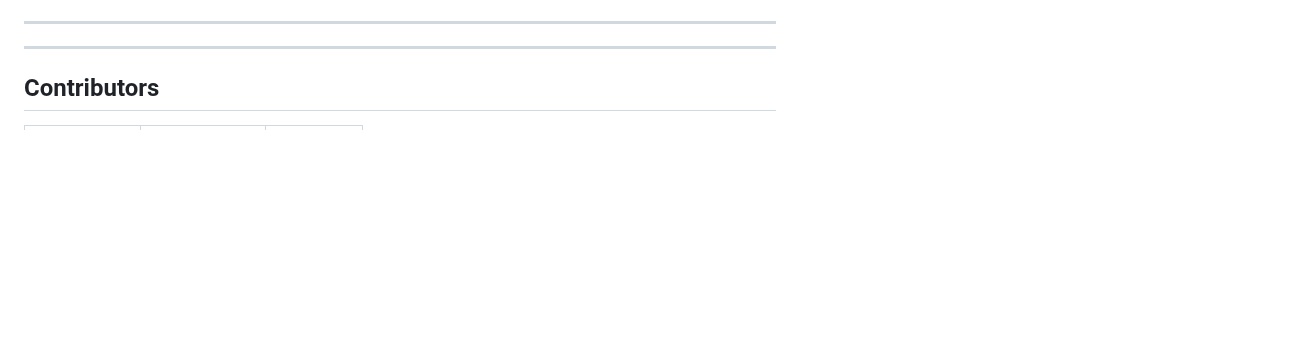
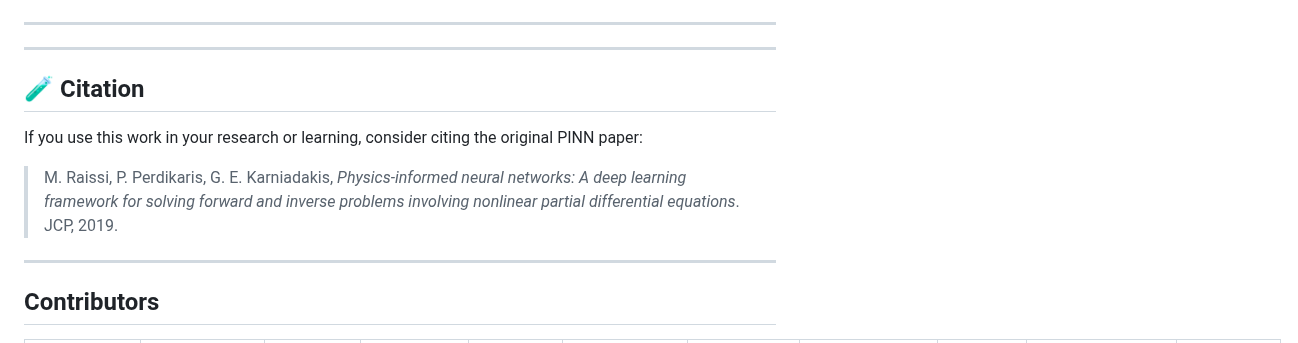
Before and after one commit to jananour00/ML-Numerical-Modeling-of-Glucose-Insulin-Dynamics-in-Diabetes, a Markdown page: README.md, the part around one of its changes. Drawn GitHub-style; blank space fills up the shorter version.

```diff
--- a/README.md
+++ b/README.md
@@ -353,6 +353,12 @@ The notebook provides **visual plots** for each method:
 
 
 ---
+## 🧪 Citation
+
+If you use this work in your research or learning, consider citing the original PINN paper:
+> M. Raissi, P. Perdikaris, G. E. Karniadakis, *Physics-informed neural networks: A deep learning framework for solving forward and inverse problems involving nonlinear partial differential equations*. JCP, 2019.
+
+---
 ## Contributors <a name = "contributors"></a>
 <table align="center">
   <tr>
```
Also changed, not shown: other parts of README.md (+47 -1 lines).
